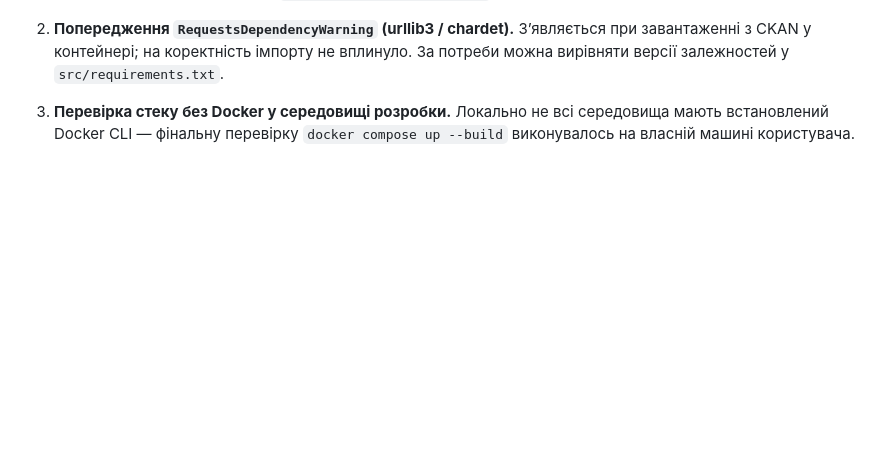
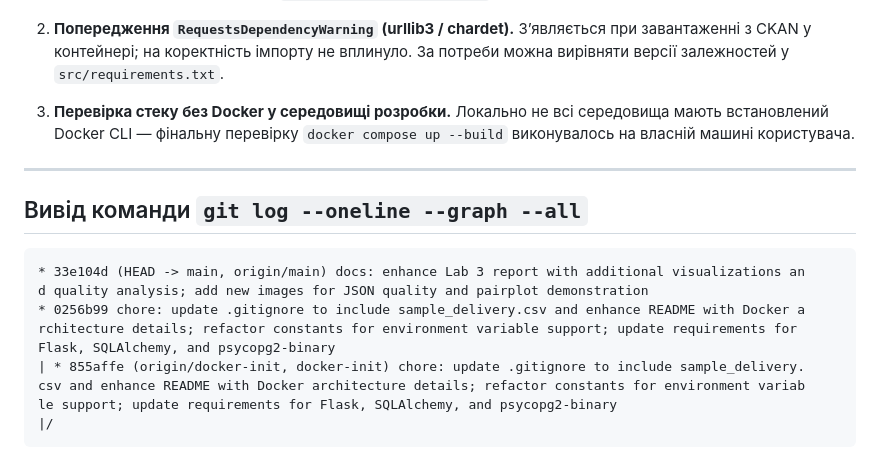
Before and after one commit to Roman-BodnarSHI11/open-data-ai-analytics, a Markdown page: reports/lab_3/REPORT.md, the part around the change. Rendered like a GitHub page; blank space fills up the shorter version.

Commit message:
docs: update Lab 3 report to include git log

````diff
--- a/reports/lab_3/REPORT.md
+++ b/reports/lab_3/REPORT.md
@@ -95,3 +95,19 @@
 2. **Попередження `RequestsDependencyWarning` (urllib3 / chardet).** З’являється при завантаженні з CKAN у контейнері; на коректність імпорту не вплинуло. За потреби можна вирівняти версії залежностей у `src/requirements.txt`.
 
 3. **Перевірка стеку без Docker у середовищі розробки.** Локально не всі середовища мають встановлений Docker CLI — фінальну перевірку `docker compose up --build` виконувалось на власній машині користувача.
+
+---
+
+## Вивід команди `git log --oneline --graph --all`
+
+```
+* 33e104d (HEAD -> main, origin/main) docs: enhance Lab 3 report with additional visualizations an
+d quality analysis; add new images for JSON quality and pairplot demonstration
+* 0256b99 chore: update .gitignore to include sample_delivery.csv and enhance README with Docker a
+rchitecture details; refactor constants for environment variable support; update requirements for
+Flask, SQLAlchemy, and psycopg2-binary
+| * 855affe (origin/docker-init, docker-init) chore: update .gitignore to include sample_delivery.
+csv and enhance README with Docker architecture details; refactor constants for environment variab
+le support; update requirements for Flask, SQLAlchemy, and psycopg2-binary
+|/
+```
````
